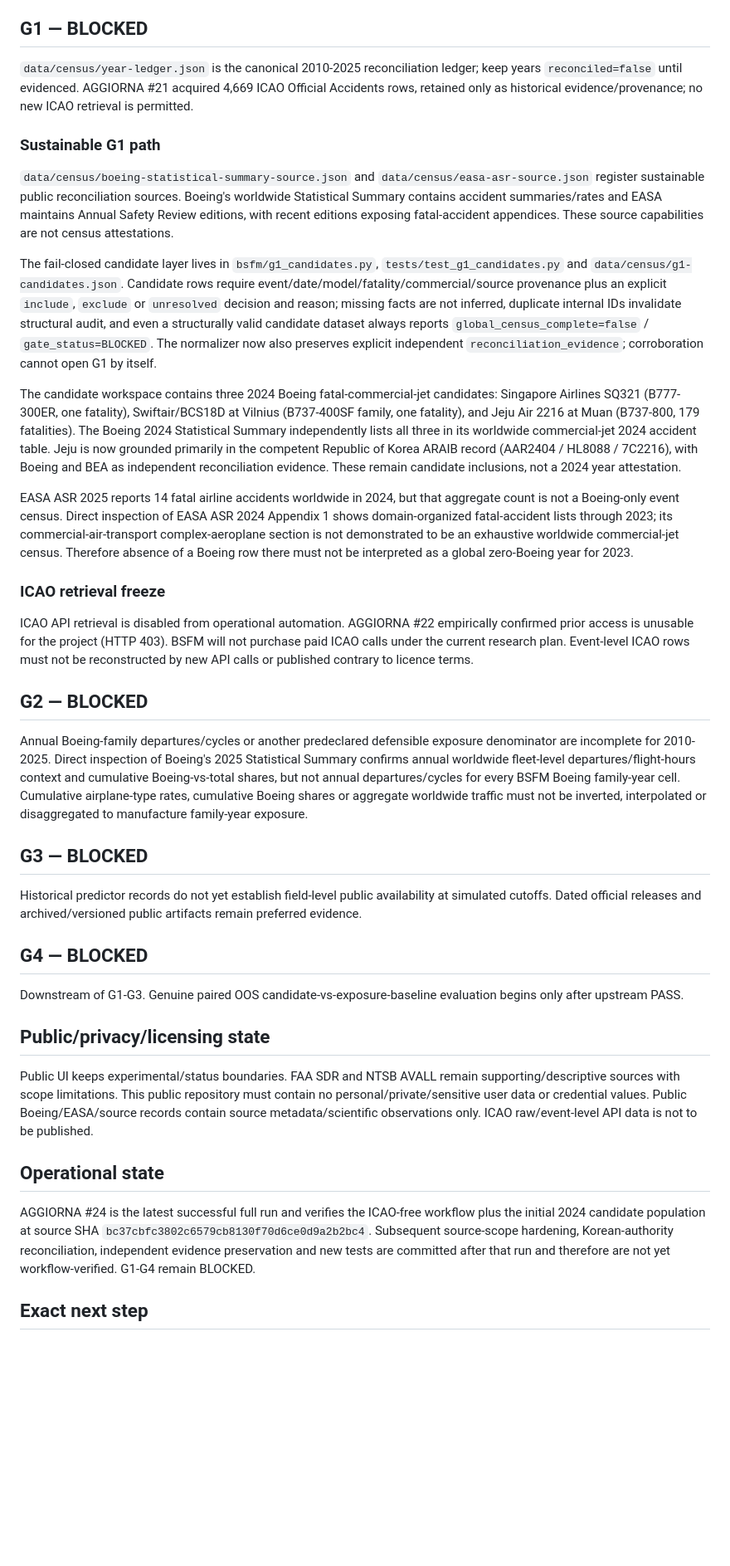
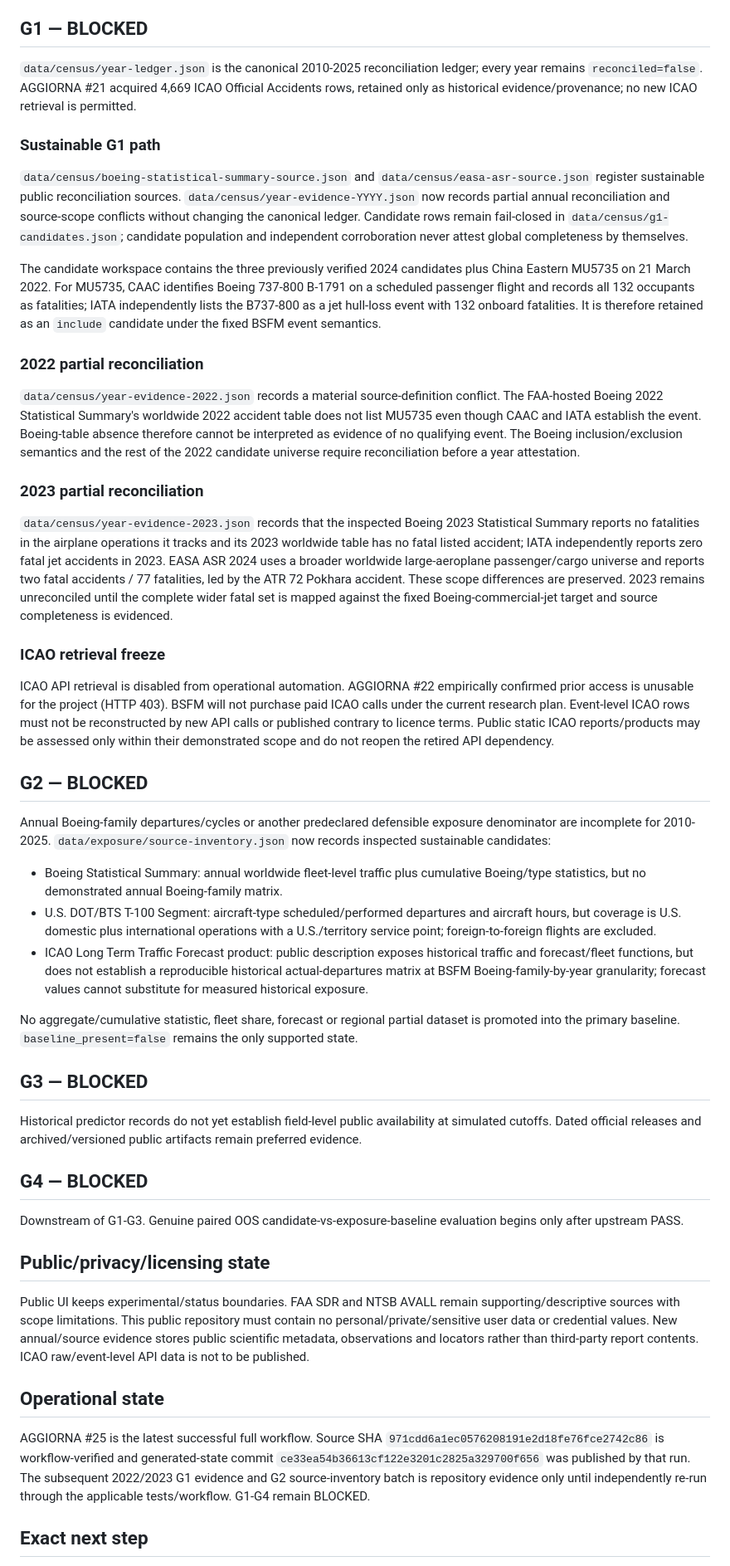
Before and after one commit to rubenpatane/bsfm-forecast-observatory, a Markdown page: docs/PROJECT-STATE.md, the part around one of its changes. Shown at 83% size. GitHub-like rendering; blank space fills up the shorter version.

Commit message:
docs(state): checkpoint 2022-2023 G1 and G2 source audit

```diff
--- a/docs/PROJECT-STATE.md
+++ b/docs/PROJECT-STATE.md
@@ -19,22 +20,29 @@ This is the live public checkpoint, not a full specification. Start with `AGENTS
 `forecasts/F-002.json` is frozen. Later evidence/refinements cannot rewrite it or add retroactive probabilities. The repository does not claim cryptographic proof of public publication on its declared 2026-08-19 cutoff.
 
 ## G1 — BLOCKED
-`data/census/year-ledger.json` is the canonical 2010-2025 reconciliation ledger; keep years `reconciled=false` until evidenced. AGGIORNA #21 acquired 4,669 ICAO Official Accidents rows, retained only as historical evidence/provenance; no new ICAO retrieval is permitted.
+`data/census/year-ledger.json` is the canonical 2010-2025 reconciliation ledger; every year remains `reconciled=false`. AGGIORNA #21 acquired 4,669 ICAO Official Accidents rows, retained only as historical evidence/provenance; no new ICAO retrieval is permitted.
 
 ### Sustainable G1 path
-`data/census/boeing-statistical-summary-source.json` and `data/census/easa-asr-source.json` register sustainable public reconciliation sources. Boeing's worldwide Statistical Summary contains accident summaries/rates and EASA maintains Annual Safety Review editions, with recent editions exposing fatal-accident appendices. These source capabilities are not census attestations.
+`data/census/boeing-statistical-summary-source.json` and `data/census/easa-asr-source.json` register sustainable public reconciliation sources. `data/census/year-evidence-YYYY.json` now records partial annual reconciliation and source-scope conflicts without changing the canonical ledger. Candidate rows remain fail-closed in `data/census/g1-candidates.json`; candidate population and independent corroboration never attest global completeness by themselves.
 
-The fail-closed candidate layer lives in `bsfm/g1_candidates.py`, `tests/test_g1_candidates.py` and `data/census/g1-candidates.json`. Candidate rows require event/date/model/fatality/commercial/source provenance plus an explicit `include`, `exclude` or `unresolved` decision and reason; missing facts are not inferred, duplicate internal IDs invalidate structural audit, and even a structurally valid candidate dataset always reports `global_census_complete=false` / `gate_status=BLOCKED`. The normalizer now also preserves explicit independent `reconciliation_evidence`; corroboration cannot open G1 by itself.
+The candidate workspace contains the three previously verified 2024 candidates plus China Eastern MU5735 on 21 March 2022. For MU5735, CAAC identifies Boeing 737-800 B-1791 on a scheduled passenger flight and records all 132 occupants as fatalities; IATA independently lists the B737-800 as a jet hull-loss event with 132 onboard fatalities. It is therefore retained as an `include` candidate under the fixed BSFM event semantics.
 
-The candidate workspace contains three 2024 Boeing fatal-commercial-jet candidates: Singapore Airlines SQ321 (B777-300ER, one fatality), Swiftair/BCS18D at Vilnius (B737-400SF family, one fatality), and Jeju Air 2216 at Muan (B737-800, 179 fatalities). The Boeing 2024 Statistical Summary independently lists all three in its worldwide commercial-jet 2024 accident table. Jeju is now grounded primarily in the competent Republic of Korea ARAIB record (AAR2404 / HL8088 / 7C2216), with Boeing and BEA as independent reconciliation evidence. These remain candidate inclusions, not a 2024 year attestation.
+### 2022 partial reconciliation
+`data/census/year-evidence-2022.json` records a material source-definition conflict. The FAA-hosted Boeing 2022 Statistical Summary's worldwide 2022 accident table does not list MU5735 even though CAAC and IATA establish the event. Boeing-table absence therefore cannot be interpreted as evidence of no qualifying event. The Boeing inclusion/exclusion semantics and the rest of the 2022 candidate universe require reconciliation before a year attestation.
 
-EASA ASR 2025 reports 14 fatal airline accidents worldwide in 2024, but that aggregate count is not a Boeing-only event census. Direct inspection of EASA ASR 2024 Appendix 1 shows domain-organized fatal-accident lists through 2023; its commercial-air-transport complex-aeroplane section is not demonstrated to be an exhaustive worldwide commercial-jet census. Therefore absence of a Boeing row there must not be interpreted as a global zero-Boeing year for 2023.
+### 2023 partial reconciliation
+`data/census/year-evidence-2023.json` records that the inspected Boeing 2023 Statistical Summary reports no fatalities in the airplane operations it tracks and its 2023 worldwide table has no fatal listed accident; IATA independently reports zero fatal jet accidents in 2023. EASA ASR 2024 uses a broader worldwide large-aeroplane passenger/cargo universe and reports two fatal accidents / 77 fatalities, led by the ATR 72 Pokhara accident. These scope differences are preserved. 2023 remains unreconciled until the complete wider fatal set is mapped against the fixed Boeing-commercial-jet target and source completeness is evidenced.
 
 ### ICAO retrieval freeze
-ICAO API retrieval is disabled from operational automation. AGGIORNA #22 empirically confirmed prior access is unusable for the project (HTTP 403). BSFM will not purchase paid ICAO calls under the current research plan. Event-level ICAO rows must not be reconstructed by new API calls or published contrary to licence terms.
+ICAO API retrieval is disabled from operational automation. AGGIORNA #22 empirically confirmed prior access is unusable for the project (HTTP 403). BSFM will not purchase paid ICAO calls under the current research plan. Event-level ICAO rows must not be reconstructed by new API calls or published contrary to licence terms. Public static ICAO reports/products may be assessed only within their demonstrated scope and do not reopen the retired API dependency.
 
 ## G2 — BLOCKED
-Annual Boeing-family departures/cycles or another predeclared defensible exposure denominator are incomplete for 2010-2025. Direct inspection of Boeing's 2025 Statistical Summary confirms annual worldwide fleet-level departures/flight-hours context and cumulative Boeing-vs-total shares, but not annual departures/cycles for every BSFM Boeing family-year cell. Cumulative airplane-type rates, cumulative Boeing shares or aggregate worldwide traffic must not be inverted, interpolated or disaggregated to manufacture family-year exposure.
+Annual Boeing-family departures/cycles or another predeclared defensible exposure denominator are incomplete for 2010-2025. `data/exposure/source-inventory.json` now records inspected sustainable candidates:
+- Boeing Statistical Summary: annual worldwide fleet-level traffic plus cumulative Boeing/type statistics, but no demonstrated annual Boeing-family matrix.
+- U.S. DOT/BTS T-100 Segment: aircraft-type scheduled/performed departures and aircraft hours, but coverage is U.S. domestic plus international operations with a U.S./territory service point; foreign-to-foreign flights are excluded.
+- ICAO Long Term Traffic Forecast product: public description exposes historical traffic and forecast/fleet functions, but does not establish a reproducible historical actual-departures matrix at BSFM Boeing-family-by-year granularity; forecast values cannot substitute for measured historical exposure.
+
+No aggregate/cumulative statistic, fleet share, forecast or regional partial dataset is promoted into the primary baseline. `baseline_present=false` remains the only supported state.
 
 ## G3 — BLOCKED
 Historical predictor records do not yet establish field-level public availability at simulated cutoffs. Dated official releases and archived/versioned public artifacts remain preferred evidence.
@@ -43,9 +51,9 @@ Historical predictor records do not yet establish field-level public availabilit
 Downstream of G1-G3. Genuine paired OOS candidate-vs-exposure-baseline evaluation begins only after upstream PASS.
 
 ## Public/privacy/licensing state
-Public UI keeps experimental/status boundaries. FAA SDR and NTSB AVALL remain supporting/descriptive sources with scope limitations. This public repository must contain no personal/private/sensitive user data or credential values. Public Boeing/EASA/source records contain source metadata/scientific observations only. ICAO raw/event-level API data is not to be published.
+Public UI keeps experimental/status boundaries. FAA SDR and NTSB AVALL remain supporting/descriptive sources with scope limitations. This public repository must contain no personal/private/sensitive user data or credential values. New annual/source evidence stores public scientific metadata, observations and locators rather than third-party report contents. ICAO raw/event-level API data is not to be published.
 
 ## Operational state
-AGGIORNA #24 is the latest successful full run and verifies the ICAO-free workflow plus the initial 2024 candidate population at source SHA `bc37cbfc3802c6579cb8130f70d6ce0d9a2b2bc4`. Subsequent source-scope hardening, Korean-authority reconciliation, independent evidence preservation and new tests are committed after that run and therefore are not yet workflow-verified. G1-G4 remain BLOCKED.
+AGGIORNA #25 is the latest successful full workflow. Source SHA `971cdd6a1ec0576208191e2d18fe76fce2742c86` is workflow-verified and generated-state commit `ce33ea54b36613cf122e3201c2825a329700f656` was published by that run. The subsequent 2022/2023 G1 evidence and G2 source-inventory batch is repository evidence only until independently re-run through the applicable tests/workflow. G1-G4 remain BLOCKED.
 
 ## Exact next step
```
Also changed, not shown: other parts of docs/PROJECT-STATE.md (+4 -3 lines).
